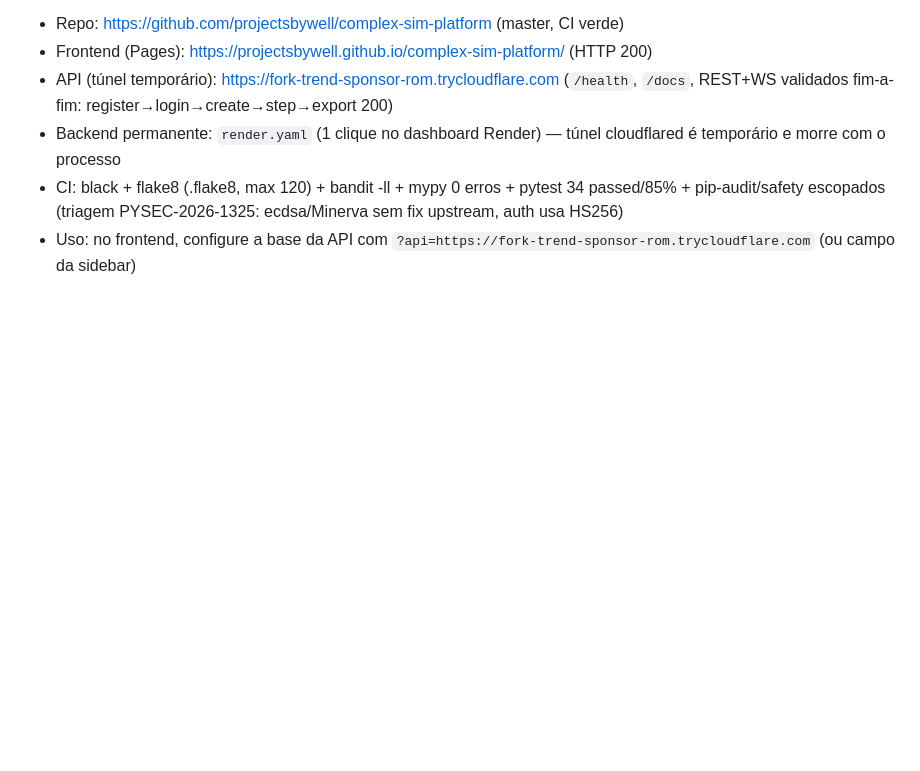
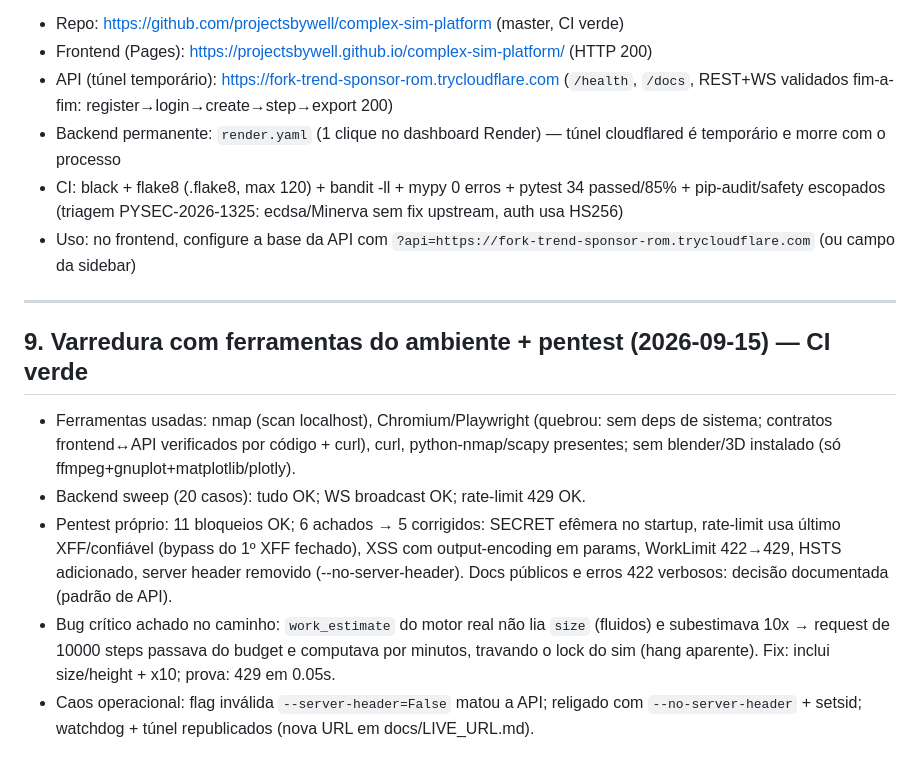
Before and after one commit to projectsbywell/complex-sim-platform, a Markdown page: FINAL_REPORT.md, the part around the change. Drawn GitHub-style; blank space fills up the shorter version.

Commit message:
docs: FINAL_REPORT §9 varredura+pentest

```diff
--- a/FINAL_REPORT.md
+++ b/FINAL_REPORT.md
@@ -67,3 +67,11 @@ python -m http.server 5173 --directory frontend # UI http://localhost:5173
 - Backend permanente: `render.yaml` (1 clique no dashboard Render) — túnel cloudflared é temporário e morre com o processo
 - CI: black + flake8 (.flake8, max 120) + bandit -ll + mypy 0 erros + pytest 34 passed/85% + pip-audit/safety escopados (triagem PYSEC-2026-1325: ecdsa/Minerva sem fix upstream, auth usa HS256)
 - Uso: no frontend, configure a base da API com `?api=https://fork-trend-sponsor-rom.trycloudflare.com` (ou campo da sidebar)
+
+---
+## 9. Varredura com ferramentas do ambiente + pentest (2026-09-15) — CI verde
+- Ferramentas usadas: nmap (scan localhost), Chromium/Playwright (quebrou: sem deps de sistema; contratos frontend↔API verificados por código + curl), curl, python-nmap/scapy presentes; sem blender/3D instalado (só ffmpeg+gnuplot+matplotlib/plotly).
+- Backend sweep (20 casos): tudo OK; WS broadcast OK; rate-limit 429 OK.
+- Pentest próprio: 11 bloqueios OK; 6 achados → 5 corrigidos: SECRET efêmera no startup, rate-limit usa último XFF/confiável (bypass do 1º XFF fechado), XSS com output-encoding em params, WorkLimit 422→429, HSTS adicionado, server header removido (--no-server-header). Docs públicos e erros 422 verbosos: decisão documentada (padrão de API).
+- Bug crítico achado no caminho: `work_estimate` do motor real não lia `size` (fluidos) e subestimava 10x → request de 10000 steps passava do budget e computava por minutos, travando o lock do sim (hang aparente). Fix: inclui size/height + x10; prova: 429 em 0.05s.
+- Caos operacional: flag inválida `--server-header=False` matou a API; religado com `--no-server-header` + setsid; watchdog + túnel republicados (nova URL em docs/LIVE_URL.md).
```
